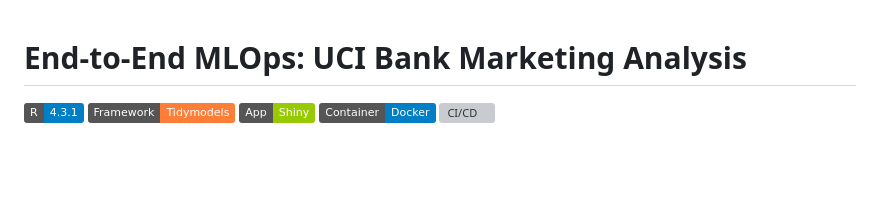
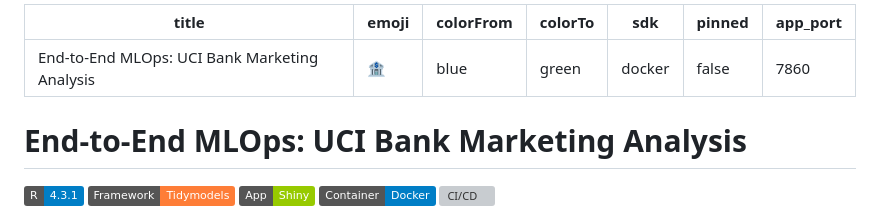
Before and after one commit to kirtan001/R_Bank_Marketing_UCI_Classification, a Markdown page: README.md, the part around the change. Drawn GitHub-style; badges without logos; blank space fills up the shorter version; grey boxes are pictures that could not be loaded.

```diff
--- a/README.md
+++ b/README.md
@@ -1,3 +1,13 @@
+---
+title: End-to-End MLOps: UCI Bank Marketing Analysis
+emoji: 🏦
+colorFrom: blue
+colorTo: green
+sdk: docker
+pinned: false
+app_port: 7860
+---
+
 # End-to-End MLOps: UCI Bank Marketing Analysis
 
 ![R](https://img.shields.io/badge/R-4.3.1-blue)
```
